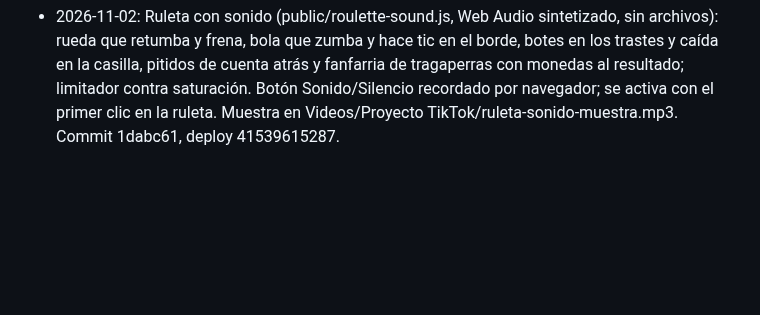
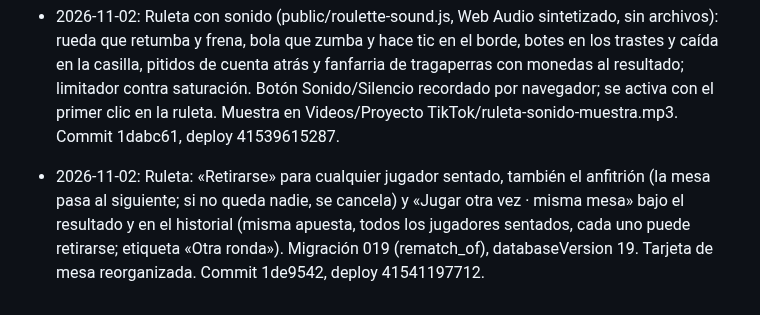
Before and after one commit to eltryt/darknessofthefallen, a Markdown page: PROJECT_STATUS.md, the part around the change. Rendered like a GitHub page; blank space fills up the shorter version.

Commit message:
Record roulette retire and rematch [skip ci]
Co-Authored-By: Claude Opus 5.5 <noreply@anthropic.com>

```diff
--- a/PROJECT_STATUS.md
+++ b/PROJECT_STATUS.md
@@ -941,3 +941,4 @@ Publicado: `7628b5a`; backend `38652910420`, Pages `38652910475` y validación `
 - 2026-11-02: Armería: guías integradas de WoW Forever por clase y especialización (src/guide-catalog.mjs, 250 enlaces): Wowhead (general, subida de nivel, talentos, rotación, BiS, estadísticas, consumibles) e Icy Veins (guía PvE y subida de nivel; la de feral sirve para feral y guardián). Sacados de la navegación de cada web y comprobados (200). Un enlace del Líder en Panel → Guías externas para el mismo hueco, aunque no esté verificado, sustituye al integrado. Sin especialización elegida, la ficha ofrece todas las de la clase. Archon no tiene guías de Forever. Commit 094fa48, deploy 41537181976.
 - 2026-11-02: Armería, guías rediseñadas: una tarjeta por web con su color, sello y número de guías, y cada guía como ficha pulsable con icono, nombre y descripción; sin filas «No disponible»; las webs sin guías de Forever (Archon) en una línea al final. Commit 98c0760, deploy 41538449515.
 - 2026-11-02: Ruleta con sonido (public/roulette-sound.js, Web Audio sintetizado, sin archivos): rueda que retumba y frena, bola que zumba y hace tic en el borde, botes en los trastes y caída en la casilla, pitidos de cuenta atrás y fanfarria de tragaperras con monedas al resultado; limitador contra saturación. Botón Sonido/Silencio recordado por navegador; se activa con el primer clic en la ruleta. Muestra en Videos/Proyecto TikTok/ruleta-sonido-muestra.mp3. Commit 1dabc61, deploy 41539615287.
+- 2026-11-02: Ruleta: «Retirarse» para cualquier jugador sentado, también el anfitrión (la mesa pasa al siguiente; si no queda nadie, se cancela) y «Jugar otra vez · misma mesa» bajo el resultado y en el historial (misma apuesta, todos los jugadores sentados, cada uno puede retirarse; etiqueta «Otra ronda»). Migración 019 (rematch_of), databaseVersion 19. Tarjeta de mesa reorganizada. Commit 1de9542, deploy 41541197712.
```
